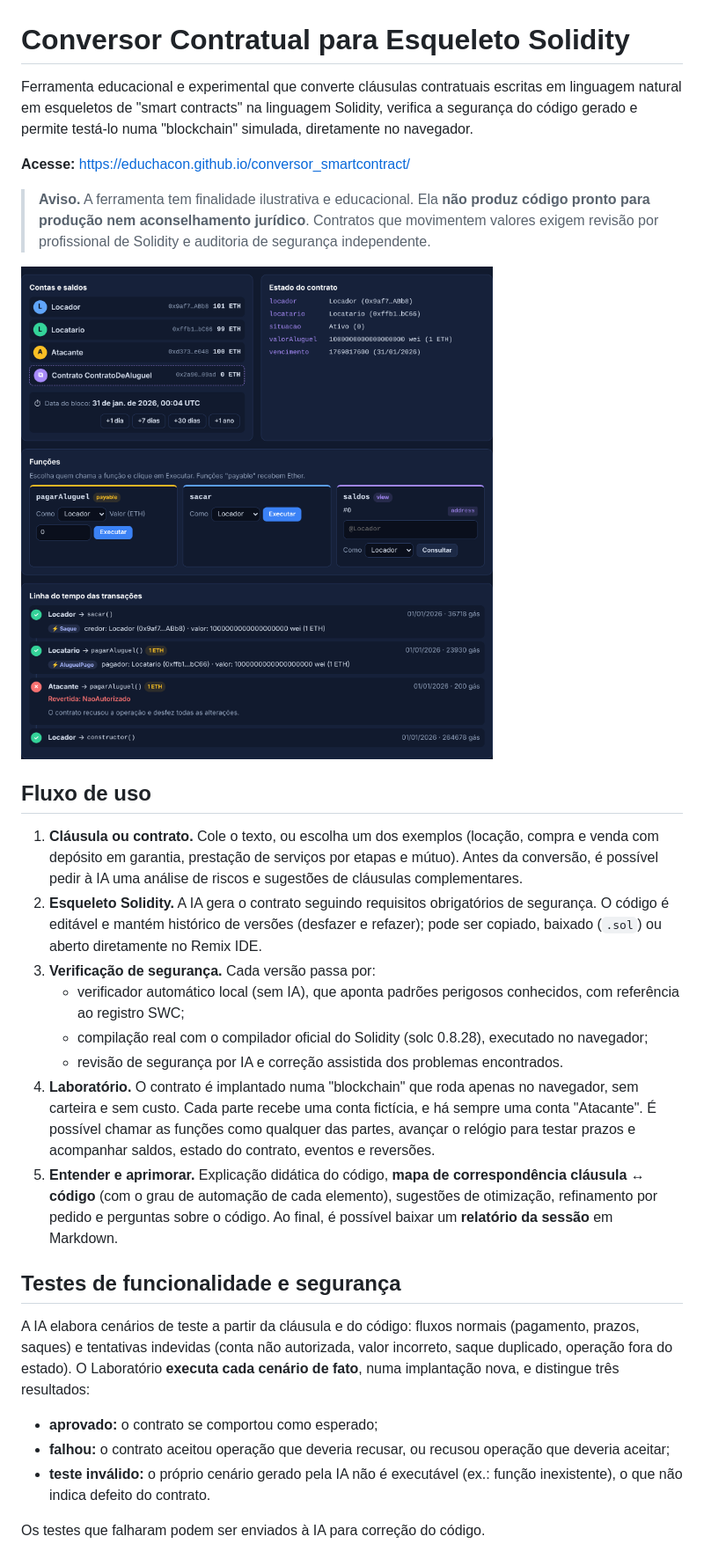
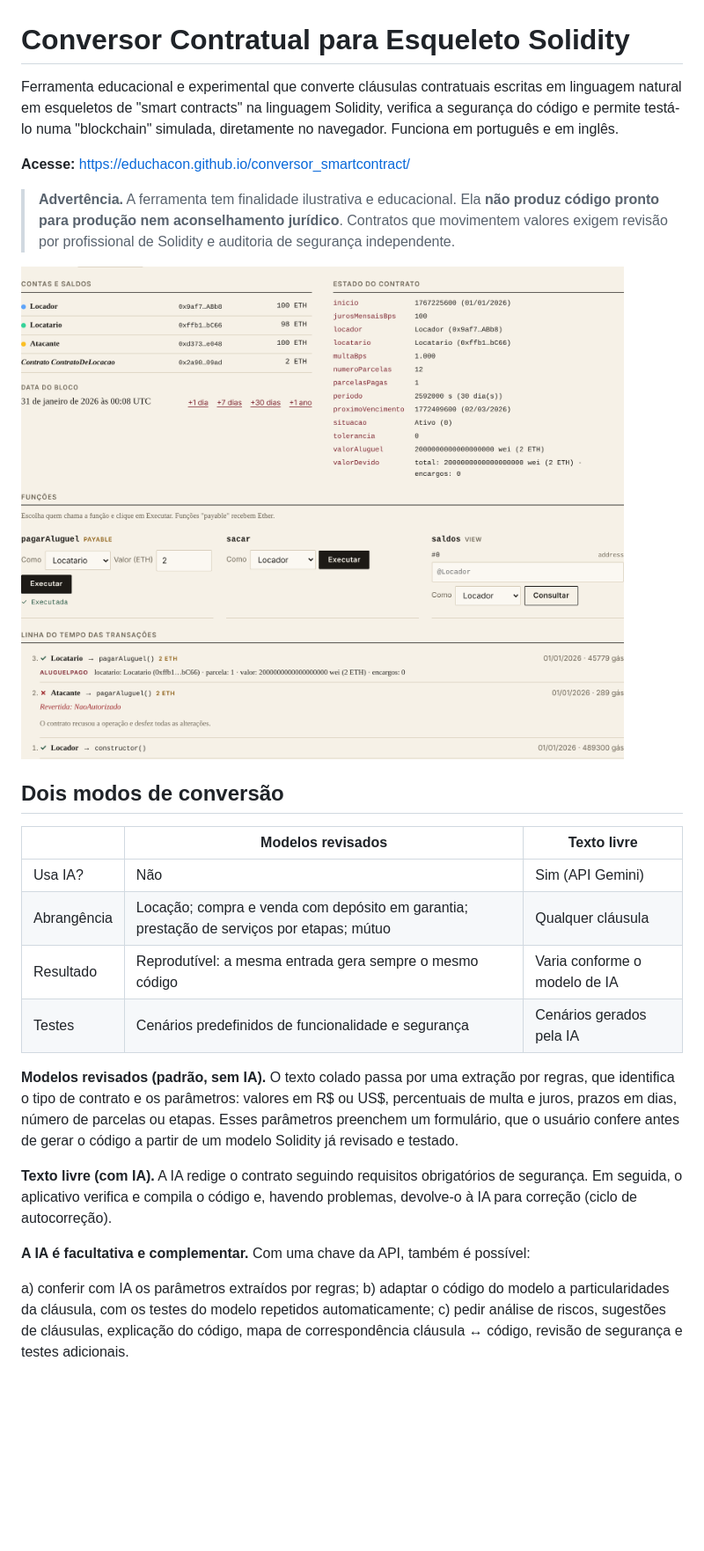
Before and after one commit to EduChacon/conversor_smartcontract, a Markdown page: README.md, the part around one of its changes. Shown at 88% size. Drawn GitHub-style; pictures changed too: docs/img/readme-lab.png; blank space fills up the shorter version.

```diff
--- a/README.md
+++ b/README.md
@@ -1,8 +1,8 @@
 # Conversor Contratual para Esqueleto Solidity
 
-Ferramenta educacional e experimental que converte cláusulas contratuais escritas em linguagem natural em esqueletos de "smart contracts" na linguagem Solidity, verifica a segurança do código gerado e permite testá-lo numa "blockchain" simulada, diretamente no navegador.
+Ferramenta educacional e experimental que converte cláusulas contratuais escritas em linguagem natural em esqueletos de "smart contracts" na linguagem Solidity, verifica a segurança do código e permite testá-lo numa "blockchain" simulada, diretamente no navegador. Funciona em português e em inglês.
 
 **Acesse:** <https://educhacon.github.io/conversor_smartcontract/>
 
-> **Aviso.** A ferramenta tem finalidade ilustrativa e educacional. Ela **não produz código pronto para produção nem aconselhamento jurídico**. Contratos que movimentem valores exigem revisão por profissional de Solidity e auditoria de segurança independente.
+> **Advertência.** A ferramenta tem finalidade ilustrativa e educacional. Ela **não produz código pronto para produção nem aconselhamento jurídico**. Contratos que movimentem valores exigem revisão por profissional de Solidity e auditoria de segurança independente.
 
@@ -10,22 +10,20 @@ Ferramenta educacional e experimental que converte cláusulas contratuais escrit
 
-## Fluxo de uso
+## Dois modos de conversão
 
-1. **Cláusula ou contrato.** Cole o texto, ou escolha um dos exemplos (locação, compra e venda com depósito em garantia, prestação de serviços por etapas e mútuo). Antes da conversão, é possível pedir à IA uma análise de riscos e sugestões de cláusulas complementares.
-2. **Esqueleto Solidity.** A IA gera o contrato seguindo requisitos obrigatórios de segurança. O código é editável e mantém histórico de versões (desfazer e refazer); pode ser copiado, baixado (`.sol`) ou aberto diretamente no Remix IDE.
-3. **Verificação de segurança.** Cada versão passa por:
-   - verificador automático local (sem IA), que aponta padrões perigosos conhecidos, com referência ao registro SWC;
-   - compilação real com o compilador oficial do Solidity (solc 0.8.28), executado no navegador;
-   - revisão de segurança por IA e correção assistida dos problemas encontrados.
-4. **Laboratório.** O contrato é implantado numa "blockchain" que roda apenas no navegador, sem carteira e sem custo. Cada parte recebe uma conta fictícia, e há sempre uma conta "Atacante". É possível chamar as funções como qualquer das partes, avançar o relógio para testar prazos e acompanhar saldos, estado do contrato, eventos e reversões.
-5. **Entender e aprimorar.** Explicação didática do código, **mapa de correspondência cláusula ↔ código** (com o grau de automação de cada elemento), sugestões de otimização, refinamento por pedido e perguntas sobre o código. Ao final, é possível baixar um **relatório da sessão** em Markdown.
+| | Modelos revisados | Texto livre |
+|---|---|---|
+| Usa IA? | Não | Sim (API Gemini) |
+| Abrangência | Locação; compra e venda com depósito em garantia; prestação de serviços por etapas; mútuo | Qualquer cláusula |
+| Resultado | Reprodutível: a mesma entrada gera sempre o mesmo código | Varia conforme o modelo de IA |
+| Testes | Cenários predefinidos de funcionalidade e segurança | Cenários gerados pela IA |
 
-## Testes de funcionalidade e segurança
+**Modelos revisados (padrão, sem IA).** O texto colado passa por uma extração por regras, que identifica o tipo de contrato e os parâmetros: valores em R$ ou US$, percentuais de multa e juros, prazos em dias, número de parcelas ou etapas. Esses parâmetros preenchem um formulário, que o usuário confere antes de gerar o código a partir de um modelo Solidity já revisado e testado.
 
-A IA elabora cenários de teste a partir da cláusula e do código: fluxos normais (pagamento, prazos, saques) e tentativas indevidas (conta não autorizada, valor incorreto, saque duplicado, operação fora do estado). O Laboratório **executa cada cenário de fato**, numa implantação nova, e distingue três resultados:
+**Texto livre (com IA).** A IA redige o contrato seguindo requisitos obrigatórios de segurança. Em seguida, o aplicativo verifica e compila o código e, havendo problemas, devolve-o à IA para correção (ciclo de autocorreção).
 
-- **aprovado:** o contrato se comportou como esperado;
-- **falhou:** o contrato aceitou operação que deveria recusar, ou recusou operação que deveria aceitar;
-- **teste inválido:** o próprio cenário gerado pela IA não é executável (ex.: função inexistente), o que não indica defeito do contrato.
+**A IA é facultativa e complementar.** Com uma chave da API, também é possível:
 
-Os testes que falharam podem ser enviados à IA para correção do código.
+a) conferir com IA os parâmetros extraídos por regras;
+b) adaptar o código do modelo a particularidades da cláusula, com os testes do modelo repetidos automaticamente;
+c) pedir análise de riscos, sugestões de cláusulas, explicação do código, mapa de correspondência cláusula ↔ código, revisão de segurança e testes adicionais.
 
```
Also changed, not shown: other parts of README.md (+33 -29 lines), docs/img/readme-seguranca.png, docs/img/readme-testes.png, 10 other files.
